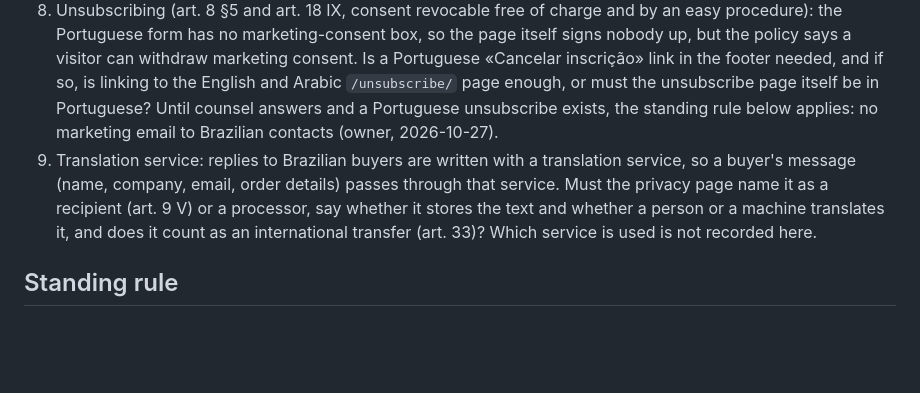
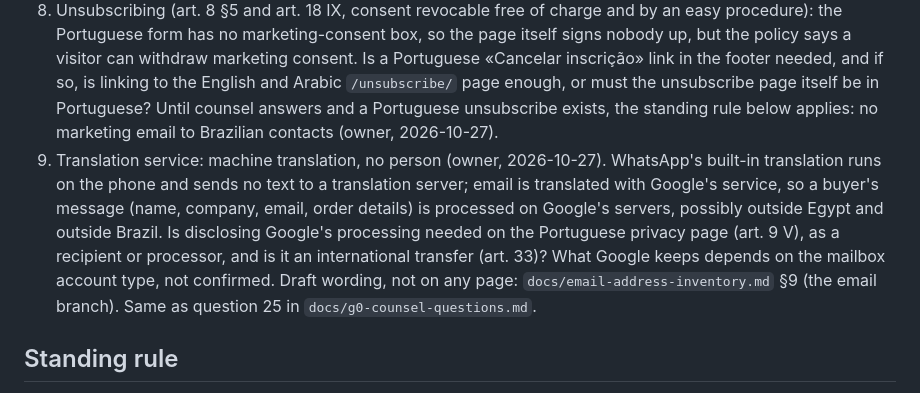
Before and after one commit to Mohamed00076/olivesegypt-site, a Markdown page: docs/pt-br-review.md, the part around the change. Drawn GitHub-style; blank space fills up the shorter version.

Commit message:
pt-BR counsel question 9: the translation facts, and whether Google's processing must be disclosed
Co-Authored-By: Claude Opus 5.5 <noreply@anthropic.com>
Claude-Session: https://claude.ai/code/session_0188gGy6VLt5LozVasLa9K5U

```diff
--- a/docs/pt-br-review.md
+++ b/docs/pt-br-review.md
@@ -163,7 +163,7 @@ Owner, 2026-10-27: `/pt-br/` is published without prior counsel review (a small
 7. Is the Portuguese policy the binding version for Brazilian visitors, or does the English one prevail?
 8. Unsubscribing (art. 8 §5 and art. 18 IX, consent revocable free of charge and by an easy procedure): the Portuguese form has no marketing-consent box, so the page itself signs nobody up, but the policy says a visitor can withdraw marketing consent. Is a Portuguese «Cancelar inscrição» link in the footer needed, and if so, is linking to the English and Arabic `/unsubscribe/` page enough, or must the unsubscribe page itself be in Portuguese?
    Until counsel answers and a Portuguese unsubscribe exists, the standing rule below applies: no marketing email to Brazilian contacts (owner, 2026-10-27).
-9. Translation service: replies to Brazilian buyers are written with a translation service, so a buyer's message (name, company, email, order details) passes through that service. Must the privacy page name it as a recipient (art. 9 V) or a processor, say whether it stores the text and whether a person or a machine translates it, and does it count as an international transfer (art. 33)? Which service is used is not recorded here.
+9. Translation service: machine translation, no person (owner, 2026-10-27). WhatsApp's built-in translation runs on the phone and sends no text to a translation server; email is translated with Google's service, so a buyer's message (name, company, email, order details) is processed on Google's servers, possibly outside Egypt and outside Brazil. Is disclosing Google's processing needed on the Portuguese privacy page (art. 9 V), as a recipient or processor, and is it an international transfer (art. 33)? What Google keeps depends on the mailbox account type, not confirmed. Draft wording, not on any page: `docs/email-address-inventory.md` §9 (the email branch). Same as question 25 in `docs/g0-counsel-questions.md`.
 
 ## Standing rule
 
```
